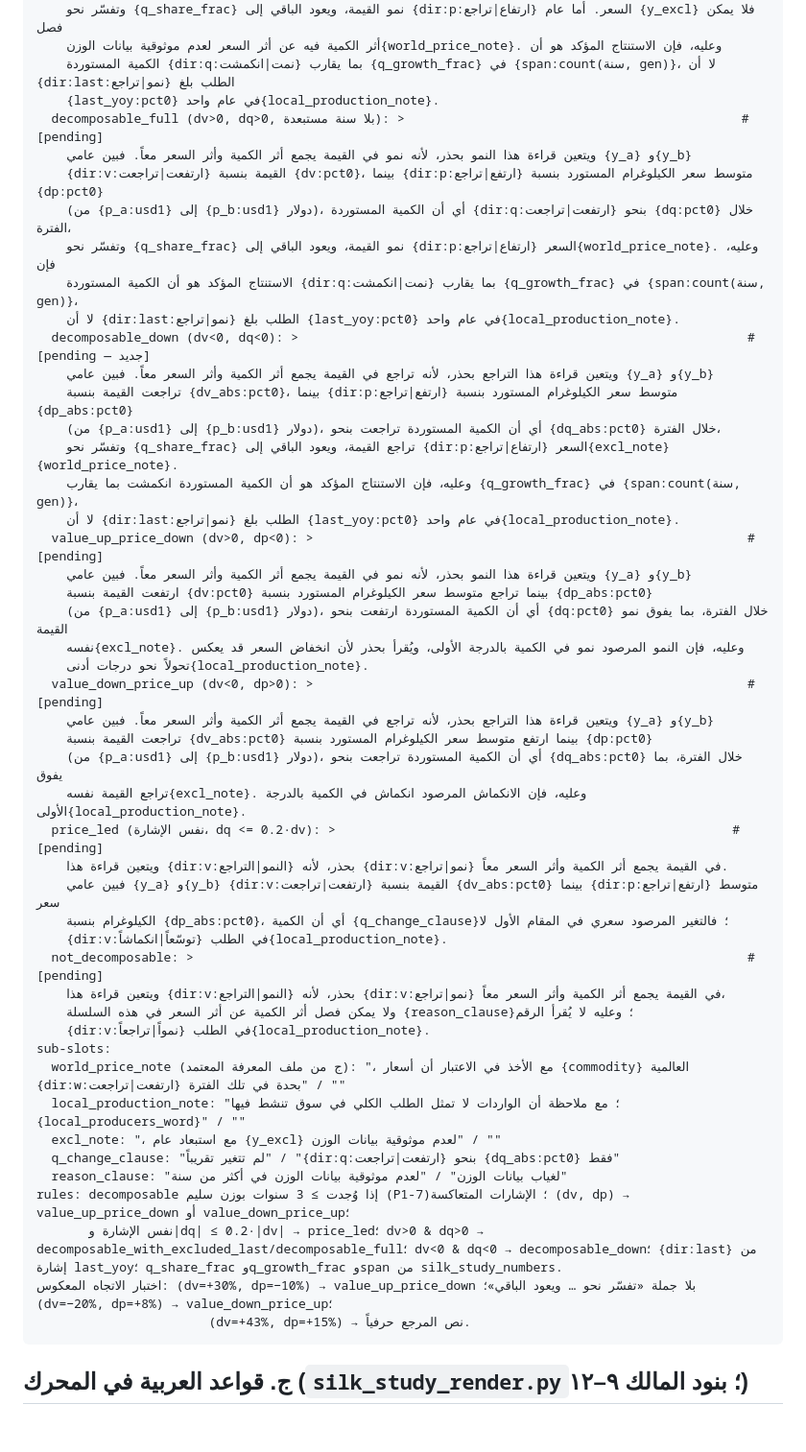
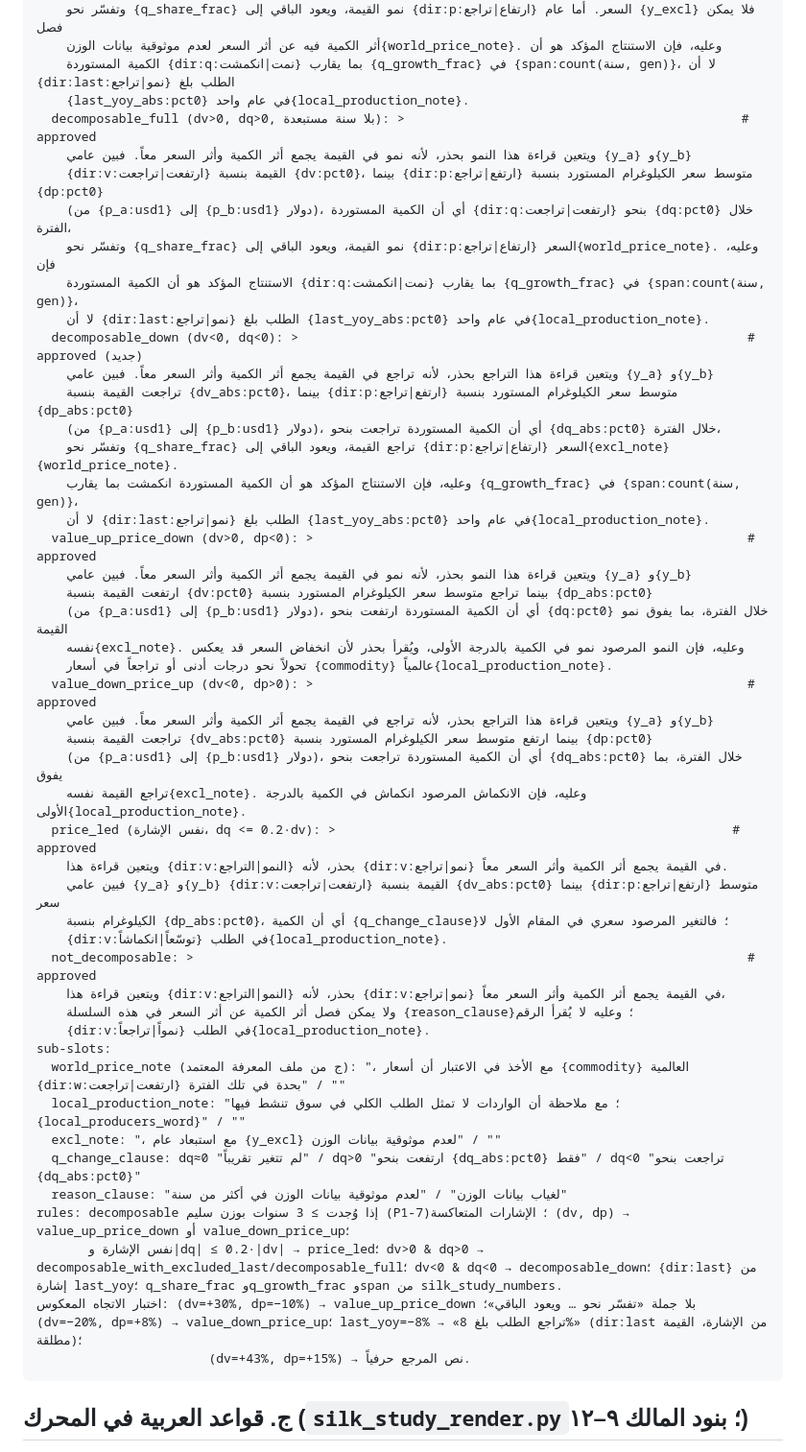
Before and after one commit to hadadi2/556-railway, a Markdown page: docs/plans/STUDY_MODE_FIX_PLAN.md, the part around one of its changes. Shown at 96% size. GitHub-like rendering; blank space fills up the shorter version.

````diff
--- a/docs/plans/STUDY_MODE_FIX_PLAN.md
+++ b/docs/plans/STUDY_MODE_FIX_PLAN.md
@@ -196,38 +196,38 @@ variants:
     وتفسّر نحو {q_share_frac} نمو القيمة، ويعود الباقي إلى {dir:p:ارتفاع|تراجع} السعر. أما عام {y_excl} فلا يمكن فصل
     أثر الكمية فيه عن أثر السعر لعدم موثوقية بيانات الوزن{world_price_note}. وعليه، فإن الاستنتاج المؤكد هو أن
     الكمية المستوردة {dir:q:نمت|انكمشت} بما يقارب {q_growth_frac} في {span:count(سنة, gen)}، لا أن {dir:last:نمو|تراجع} الطلب بلغ
-    {last_yoy:pct0} في عام واحد{local_production_note}.
-  decomposable_full (dv>0, dq>0, بلا سنة مستبعدة): >                                             # [pending]
+    {last_yoy_abs:pct0} في عام واحد{local_production_note}.
+  decomposable_full (dv>0, dq>0, بلا سنة مستبعدة): >                                             # approved
     ويتعين قراءة هذا النمو بحذر، لأنه نمو في القيمة يجمع أثر الكمية وأثر السعر معاً. فبين عامي {y_a} و{y_b}
     {dir:v:ارتفعت|تراجعت} القيمة بنسبة {dv:pct0}، بينما {dir:p:ارتفع|تراجع} متوسط سعر الكيلوغرام المستورد بنسبة {dp:pct0}
     (من {p_a:usd1} إلى {p_b:usd1} دولار)، أي أن الكمية المستوردة {dir:q:ارتفعت|تراجعت} بنحو {dq:pct0} خلال الفترة،
     وتفسّر نحو {q_share_frac} نمو القيمة، ويعود الباقي إلى {dir:p:ارتفاع|تراجع} السعر{world_price_note}. وعليه، فإن
     الاستنتاج المؤكد هو أن الكمية المستوردة {dir:q:نمت|انكمشت} بما يقارب {q_growth_frac} في {span:count(سنة, gen)}،
-    لا أن {dir:last:نمو|تراجع} الطلب بلغ {last_yoy:pct0} في عام واحد{local_production_note}.
-  decomposable_down (dv<0, dq<0): >                                                            # [pending — جديد]
+    لا أن {dir:last:نمو|تراجع} الطلب بلغ {last_yoy_abs:pct0} في عام واحد{local_production_note}.
+  decomposable_down (dv<0, dq<0): >                                                            # approved (جديد)
     ويتعين قراءة هذا التراجع بحذر، لأنه تراجع في القيمة يجمع أثر الكمية وأثر السعر معاً. فبين عامي {y_a} و{y_b}
     تراجعت القيمة بنسبة {dv_abs:pct0}، بينما {dir:p:ارتفع|تراجع} متوسط سعر الكيلوغرام المستورد بنسبة {dp_abs:pct0}
     (من {p_a:usd1} إلى {p_b:usd1} دولار)، أي أن الكمية المستوردة تراجعت بنحو {dq_abs:pct0} خلال الفترة،
     وتفسّر نحو {q_share_frac} تراجع القيمة، ويعود الباقي إلى {dir:p:ارتفاع|تراجع} السعر{excl_note}{world_price_note}.
     وعليه، فإن الاستنتاج المؤكد هو أن الكمية المستوردة انكمشت بما يقارب {q_growth_frac} في {span:count(سنة, gen)}،
-    لا أن {dir:last:نمو|تراجع} الطلب بلغ {last_yoy:pct0} في عام واحد{local_production_note}.
-  value_up_price_down (dv>0, dp<0): >                                                          # [pending]
+    لا أن {dir:last:نمو|تراجع} الطلب بلغ {last_yoy_abs:pct0} في عام واحد{local_production_note}.
+  value_up_price_down (dv>0, dp<0): >                                                          # approved
     ويتعين قراءة هذا النمو بحذر، لأنه نمو في القيمة يجمع أثر الكمية وأثر السعر معاً. فبين عامي {y_a} و{y_b}
     ارتفعت القيمة بنسبة {dv:pct0} بينما تراجع متوسط سعر الكيلوغرام المستورد بنسبة {dp_abs:pct0}
     (من {p_a:usd1} إلى {p_b:usd1} دولار)، أي أن الكمية المستوردة ارتفعت بنحو {dq:pct0} خلال الفترة، بما يفوق نمو القيمة
     نفسه{excl_note}. وعليه، فإن النمو المرصود نمو في الكمية بالدرجة الأولى، ويُقرأ بحذر لأن انخفاض السعر قد يعكس
-    تحولاً نحو درجات أدنى{local_production_note}.
-  value_down_price_up (dv<0, dp>0): >                                                          # [pending]
+    تحولاً نحو درجات أدنى أو تراجعاً في أسعار {commodity} عالمياً{local_production_note}.
+  value_down_price_up (dv<0, dp>0): >                                                          # approved
     ويتعين قراءة هذا التراجع بحذر، لأنه تراجع في القيمة يجمع أثر الكمية وأثر السعر معاً. فبين عامي {y_a} و{y_b}
     تراجعت القيمة بنسبة {dv_abs:pct0} بينما ارتفع متوسط سعر الكيلوغرام المستورد بنسبة {dp:pct0}
     (من {p_a:usd1} إلى {p_b:usd1} دولار)، أي أن الكمية المستوردة تراجعت بنحو {dq_abs:pct0} خلال الفترة، بما يفوق
     تراجع القيمة نفسه{excl_note}. وعليه، فإن الانكماش المرصود انكماش في الكمية بالدرجة الأولى{local_production_note}.
-  price_led (نفس الإشارة، dq <= 0.2·dv): >                                                     # [pending]
+  price_led (نفس الإشارة، dq <= 0.2·dv): >                                                     # approved
     ويتعين قراءة هذا {dir:v:النمو|التراجع} بحذر، لأنه {dir:v:نمو|تراجع} في القيمة يجمع أثر الكمية وأثر السعر معاً.
     فبين عامي {y_a} و{y_b} {dir:v:ارتفعت|تراجعت} القيمة بنسبة {dv_abs:pct0} بينما {dir:p:ارتفع|تراجع} متوسط سعر
     الكيلوغرام بنسبة {dp_abs:pct0}، أي أن الكمية {q_change_clause}؛ فالتغير المرصود سعري في المقام الأول لا
     {dir:v:توسّعاً|انكماشاً} في الطلب{local_production_note}.
-  not_decomposable: >                                                                          # [pending]
+  not_decomposable: >                                                                          # approved
     ويتعين قراءة هذا {dir:v:النمو|التراجع} بحذر، لأنه {dir:v:نمو|تراجع} في القيمة يجمع أثر الكمية وأثر السعر معاً،
     ولا يمكن فصل أثر الكمية عن أثر السعر في هذه السلسلة {reason_clause}؛ وعليه لا يُقرأ الرقم
     {dir:v:نمواً|تراجعاً} في الطلب{local_production_note}.
@@ -235,11 +235,11 @@ sub-slots:
   world_price_note (ج من ملف المعرفة المعتمد): "، مع الأخذ في الاعتبار أن أسعار {commodity} العالمية {dir:w:ارتفعت|تراجعت} بحدة في تلك الفترة" / ""
   local_production_note: "؛ مع ملاحظة أن الواردات لا تمثل الطلب الكلي في سوق تنشط فيها {local_producers_word}" / ""
   excl_note: "، مع استبعاد عام {y_excl} لعدم موثوقية بيانات الوزن" / ""
-  q_change_clause: "لم تتغير تقريباً" / "{dir:q:ارتفعت|تراجعت} بنحو {dq_abs:pct0} فقط"
+  q_change_clause: dq≈0 "لم تتغير تقريباً" / dq>0 "ارتفعت بنحو {dq_abs:pct0} فقط" / dq<0 "تراجعت بنحو {dq_abs:pct0}"
   reason_clause: "لغياب بيانات الوزن" / "لعدم موثوقية بيانات الوزن في أكثر من سنة"
 rules: decomposable إذا وُجدت ≥ 3 سنوات بوزن سليم (P1-7)؛ الإشارات المتعاكسة (dv, dp) → value_up_price_down أو value_down_price_up؛
        نفس الإشارة و|dq| ≤ 0.2·|dv| → price_led؛ dv>0 & dq>0 → decomposable_with_excluded_last/decomposable_full؛ dv<0 & dq<0 → decomposable_down؛ {dir:last} من إشارة last_yoy؛ q_share_frac وq_growth_frac وspan من silk_study_numbers.
-اختبار الاتجاه المعكوس: (dv=+30%, dp=−10%) → value_up_price_down بلا جملة «تفسّر نحو … ويعود الباقي»؛ (dv=−20%, dp=+8%) → value_down_price_up؛
+اختبار الاتجاه المعكوس: (dv=+30%, dp=−10%) → value_up_price_down بلا جملة «تفسّر نحو … ويعود الباقي»؛ (dv=−20%, dp=+8%) → value_down_price_up؛ last_yoy=−8% → «تراجع الطلب بلغ 8%» (dir:last من الإشارة، القيمة مطلقة)؛
                        (dv=+43%, dp=+15%) → نص المرجع حرفياً.
 ```
 
````
Also changed, not shown: other parts of docs/plans/STUDY_MODE_FIX_PLAN.md (+26 -26 lines), docs/plans/STUDY_TEMPLATE_VARIANTS_REVIEW.md (+29 -29 lines).
